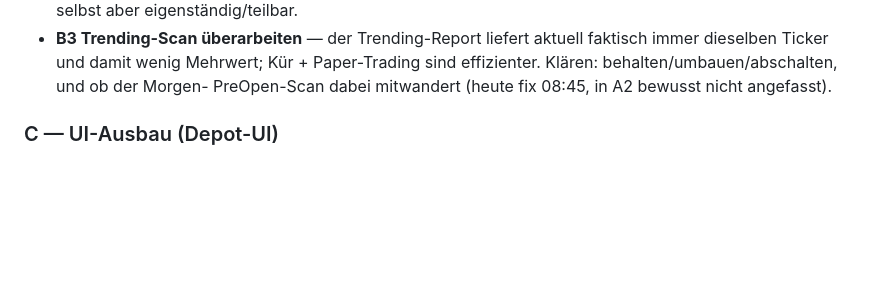
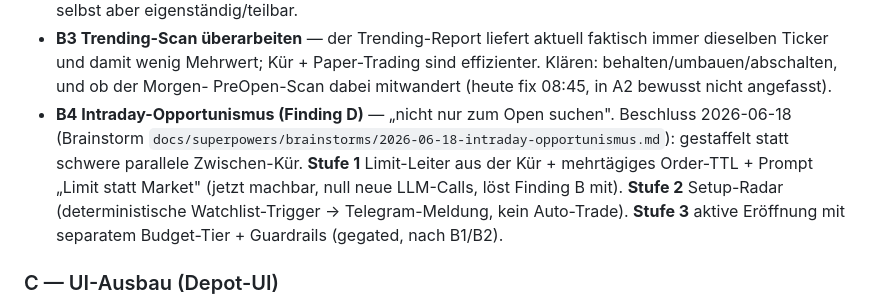
Before and after one commit to lmuenet/ape-signal, a Markdown page: docs/BACKLOG.md, the part around the change. GitHub-like rendering; blank space fills up the shorter version.

```diff
--- a/docs/BACKLOG.md
+++ b/docs/BACKLOG.md
@@ -51,6 +51,14 @@ Erledigt am 2026-06-12: „Stille Degradation härten (Lebenszeichen)" und
   faktisch immer dieselben Ticker und damit wenig Mehrwert; Kür + Paper-Trading
   sind effizienter. Klären: behalten/umbauen/abschalten, und ob der Morgen-
   PreOpen-Scan dabei mitwandert (heute fix 08:45, in A2 bewusst nicht angefasst).
+- **B4 Intraday-Opportunismus (Finding D)** — „nicht nur zum Open suchen".
+  Beschluss 2026-06-18 (Brainstorm
+  `docs/superpowers/brainstorms/2026-06-18-intraday-opportunismus.md`): gestaffelt
+  statt schwere parallele Zwischen-Kür. **Stufe 1** Limit-Leiter aus der Kür +
+  mehrtägiges Order-TTL + Prompt „Limit statt Market" (jetzt machbar, null neue
+  LLM-Calls, löst Finding B mit). **Stufe 2** Setup-Radar (deterministische
+  Watchlist-Trigger → Telegram-Meldung, kein Auto-Trade). **Stufe 3** aktive
+  Eröffnung mit separatem Budget-Tier + Guardrails (gegated, nach B1/B2).
 
 ### C — UI-Ausbau (Depot-UI)
 
```
Also changed, not shown: docs/MASTERPLAN.md (+19 -1 lines), 1 other file.
